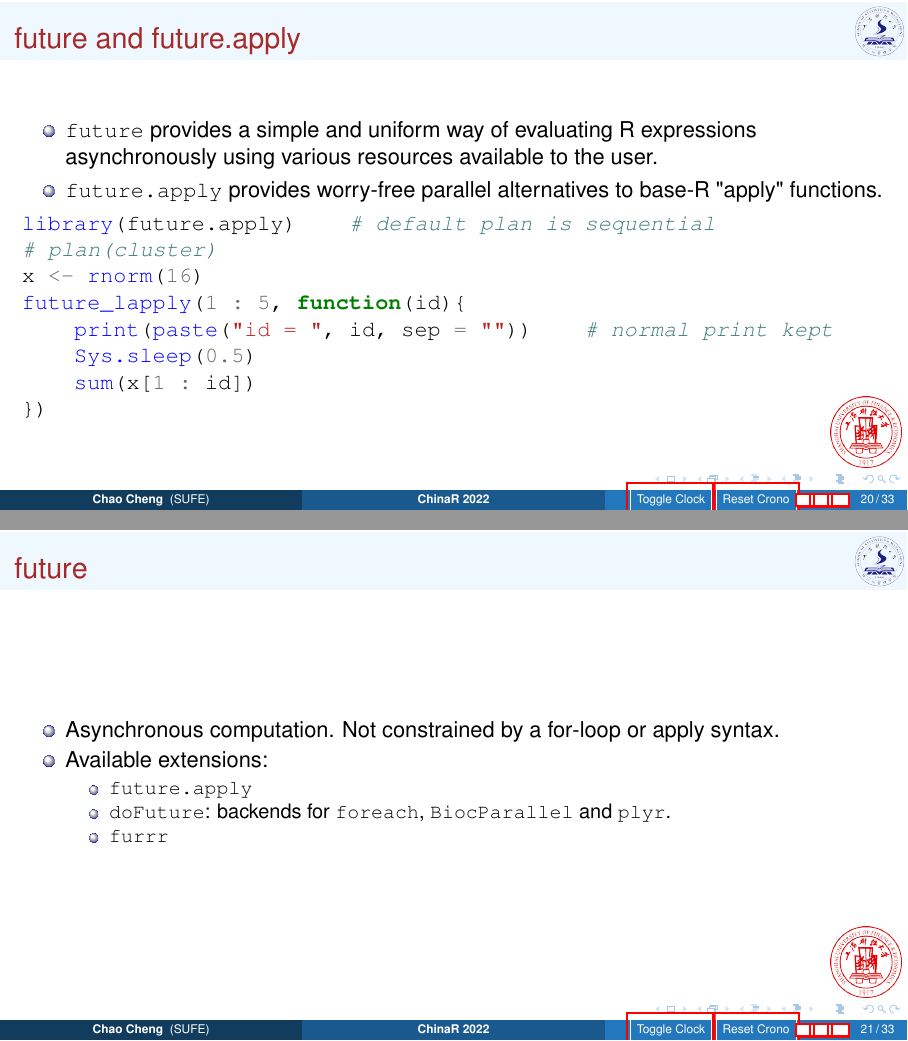
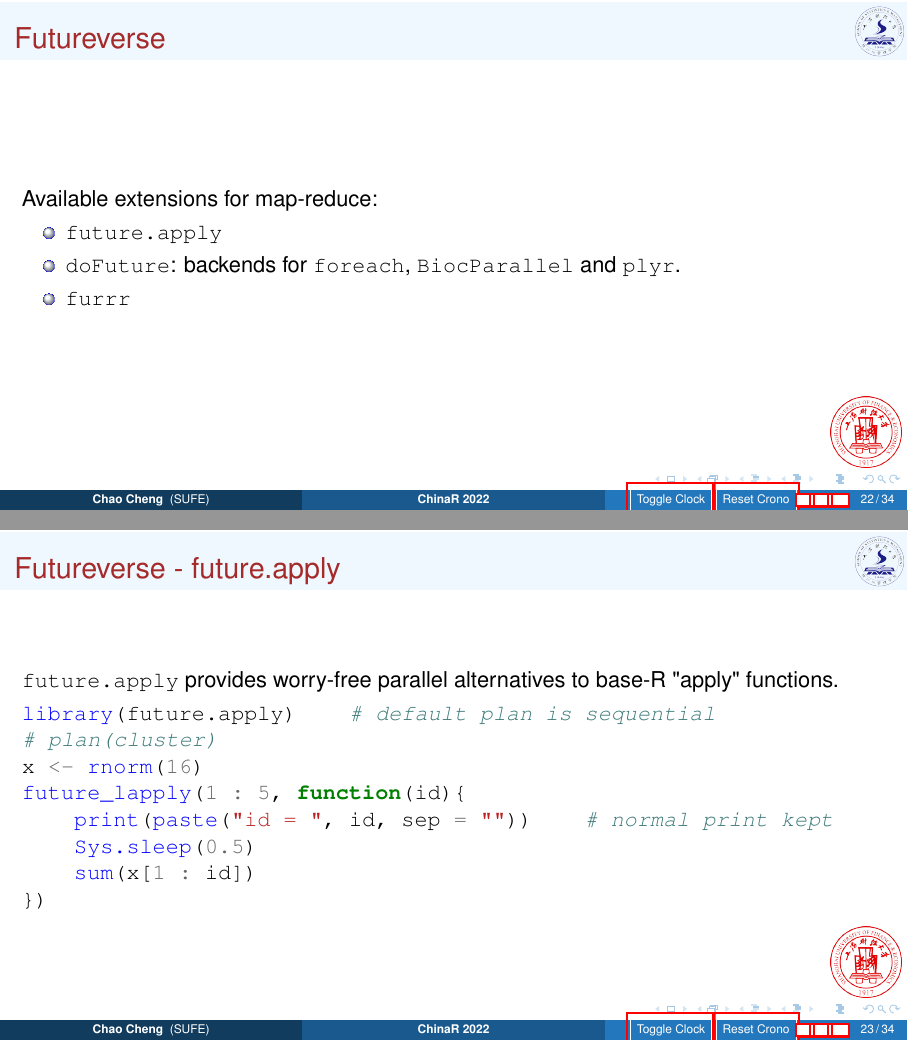
Before and after one commit to fenguoerbian/2022ChinaR, LaTeX slides (slides/HPC_R.tex): pages 20 and 21 of 33 before the commit and pages 22 and 23 of 34 after it, joined at a grey line. Compiled offline with pdfLaTeX.

Commit message:
Update slides and code.

```diff
--- a/slides/HPC_R.tex
+++ b/slides/HPC_R.tex
@@ -521,19 +521,6 @@ foreach(i = 1 : 12, j = 12 : 1, .combine = rbind) %dopar%{
 \end{frame}
 
 \begin{frame}[fragile]
-  \frametitle{future and future.apply}
+  \frametitle{future}
   \begin{itemize}
   \item \mintinline{r}{future} provides a simple and uniform way of evaluating R expressions asynchronously using various resources available to the user.
-  \item \mintinline{r}{future.apply} provides worry-free parallel alternatives to base-R "apply" functions.
-  \end{itemize}
-\begin{minted}{r}
-library(future.apply)    # default plan is sequential
-# plan(cluster)
-x <- rnorm(16)
-future_lapply(1 : 5, function(id){
-    print(paste("id = ", id, sep = ""))    # normal print kept
-    Sys.sleep(0.5)
-    sum(x[1 : id])
-})
-\end{minted}
-\end{frame}
@@ -540,16 +530,4 @@ future_lapply(1 : 5, function(id){
 
-\begin{frame}[fragile]
-  \frametitle{future}
-  \begin{itemize}
-  \item Asynchronous computation. Not constrained by a for-loop or apply syntax.
-  \item Available extensions:
-    \begin{itemize}
-    \item \mintinline{r}{future.apply}
-    \item \mintinline{r}{doFuture}: backends for \mintinline{r}{foreach}, \mintinline{r}{BiocParallel} and \mintinline{r}{plyr}.
-    \item \mintinline{r}{furrr}
-    \end{itemize}
-  \end{itemize}
-\end{frame}
 
 \begin{frame}[fragile]
   \frametitle{future}
@@ -568,6 +546,33 @@ x <- future({
 
 resolved(x)    # check whether the future is resolved
 a <- rnorm(10)    # we can do other stuff at the main session
+\end{minted}
+\end{frame}
+
+\begin{frame}[fragile]
+  \frametitle{Futureverse}
+  % https://www.futureverse.org/
+  \par
+  Available extensions for map-reduce:
+    \begin{itemize}
+    \item \mintinline{r}{future.apply}
+    \item \mintinline{r}{doFuture}: backends for \mintinline{r}{foreach}, \mintinline{r}{BiocParallel} and \mintinline{r}{plyr}.
+    \item \mintinline{r}{furrr}
+    \end{itemize}
+\end{frame}
+
+\begin{frame}[fragile]
+  \frametitle{Futureverse - future.apply}
+\mintinline{r}{future.apply} provides worry-free parallel alternatives to base-R "apply" functions.
+\begin{minted}{r}
+library(future.apply)    # default plan is sequential
+# plan(cluster)
+x <- rnorm(16)
+future_lapply(1 : 5, function(id){
+    print(paste("id = ", id, sep = ""))    # normal print kept
+    Sys.sleep(0.5)
+    sum(x[1 : id])
+})
 \end{minted}
 \end{frame}
 
```
Also changed, not shown: code/foreach/foreach.R (+17 -16 lines), code/future_and_futureapply/future.apply.R (renamed from code/future.apply/future.apply.R, +3 -0 lines), code/progressr/progressr.R (+2 -2 lines), code/future_and_futureapply/capture_journals.R (renamed from code/future.apply/capture_journals.R), code/future_and_futureapply/future.R (renamed from code/future.apply/future.R), slides/HPC_R.pdf, slides/HPC_R.tex (5 more changed lines).
